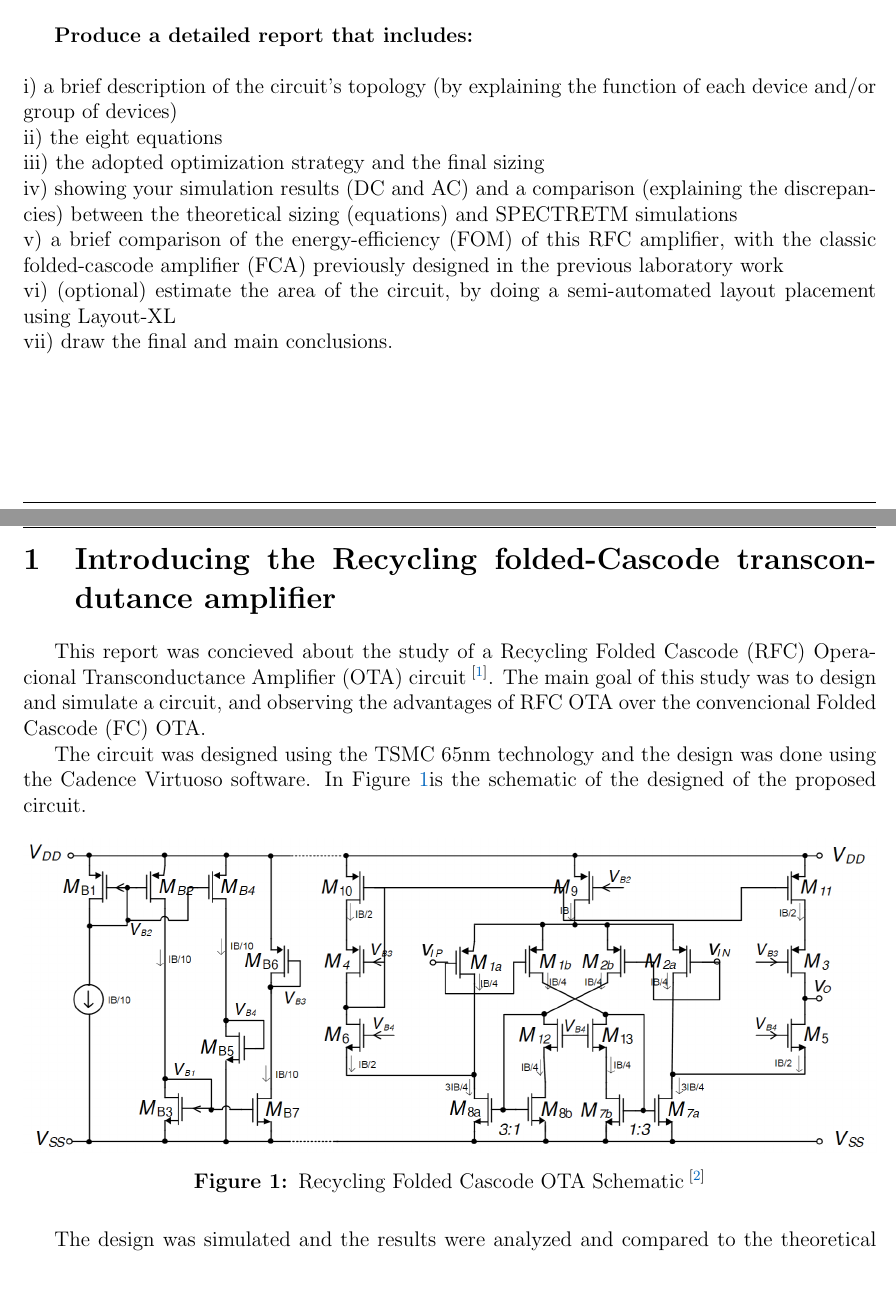
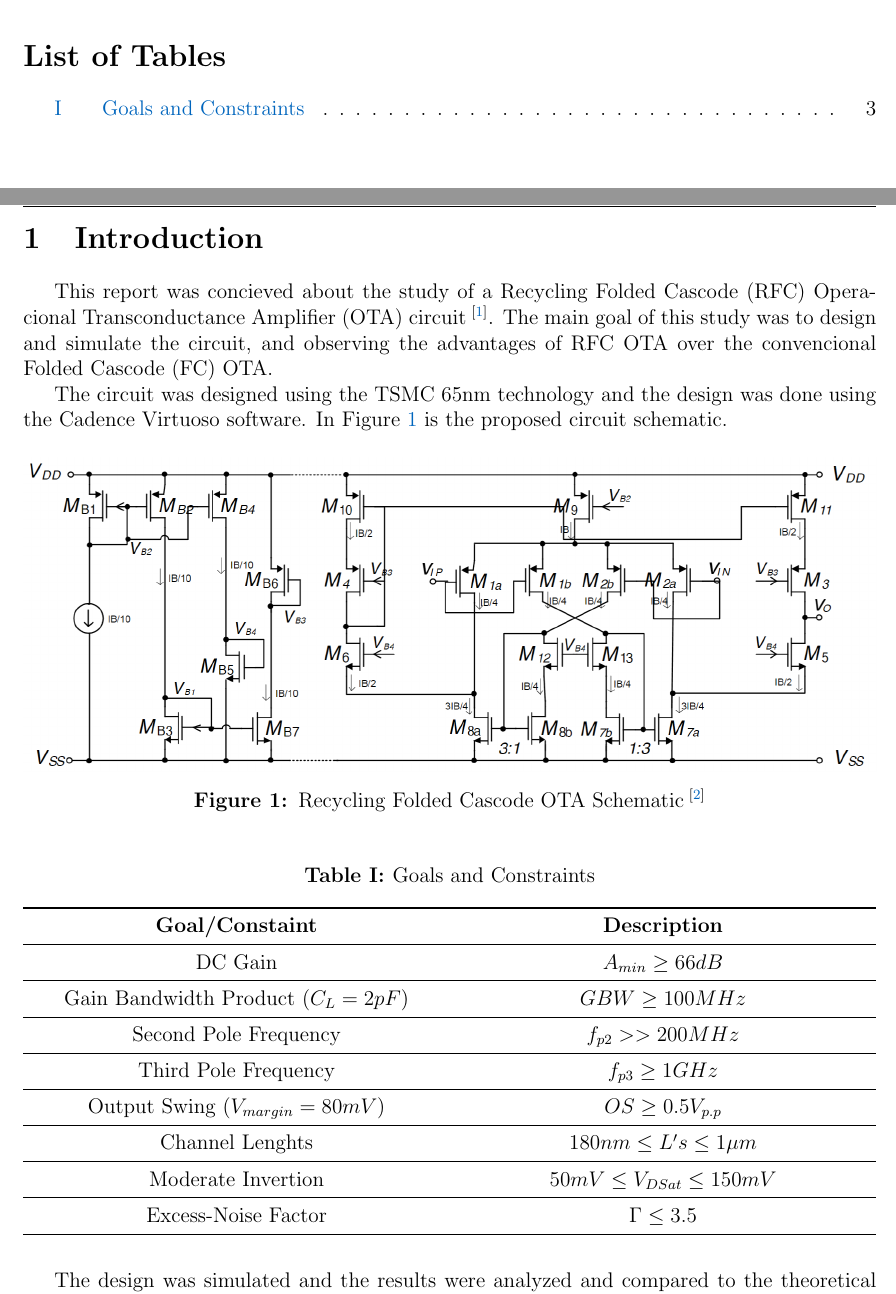
Before and after one commit to MartimAgostinho/nsa-final, a LaTeX document (report/main.tex, which reads report/Sections/Introduction.tex): two parts of pages 2 and 4 of 9 before the commit and two parts of pages 3 and 4 of 9 after it, joined at a grey line, cut at the place of the change. Compiled offline with pdfLaTeX.

Commit message:
report-introduction

```diff
--- a/report/Sections/Introduction.tex
+++ b/report/Sections/Introduction.tex
@@ -1,8 +1,8 @@
-\section{Introducing the Recycling folded-Cascode transcondutance amplifier}
+\section{Introduction}
 
-This report was concieved about the study of a Recycling Folded Cascode (RFC) Operacional Transconductance Amplifier (OTA) circuit\textsuperscript{\cite{artigo-prof}}. The main goal of this study was to design and simulate a circuit, and observing the advantages of RFC OTA over the convencional Folded Cascode (FC) OTA.
+This report was concieved about the study of a Recycling Folded Cascode (RFC) Operacional Transconductance Amplifier (OTA) circuit\textsuperscript{\cite{artigo-prof}}. The main goal of this study was to design and simulate the circuit, and observing the advantages of RFC OTA over the convencional Folded Cascode (FC) OTA.
 
-The circuit was designed using the TSMC 65nm technology and the design was done using the Cadence Virtuoso software. In Figure \ref{fig:OTA_schematic}is the schematic of the designed of the proposed circuit.
+The circuit was designed using the TSMC 65nm technology and the design was done using the Cadence Virtuoso software. In Figure \ref{fig:OTA_schematic} is the proposed circuit schematic.
 
 \begin{figure}[H]
     \centering
@@ -11,6 +11,33 @@ The circuit was designed using the TSMC 65nm technology and the design was done
     \label{fig:OTA_schematic}
 \end{figure}
 
+\begin{table}[h]
+    \centering
+    \caption{Goals and Constraints}
+    \begin{tabularx}{\textwidth}{>{\centering\arraybackslash}X >{\centering\arraybackslash}X}
+        \toprule
+        \textbf{Goal/Constaint} & \textbf{Description}\\
+        \midrule
+        DC Gain & $A_{min}\geq 66dB$\\
+        \midrule
+        Gain Bandwidth Product ($C_L = 2pF$) & $GBW\geq100MHz$ \\
+        \midrule
+        Second Pole Frequency & $f_{p2}>>200MHz$ \\
+        \midrule
+        Third Pole Frequency & $f_{p3} \geq 1GHz$ \\
+        \midrule
+        Output Swing ($V_{margin}=80mV$) & $OS\geq 0.5 V_{p.p}$ \\
+        \midrule
+        Channel Lenghts & $180nm \leq L's \leq 1 \mu m$ \\
+        \midrule
+        Moderate Invertion & $50mV \leq V_{DSat} \leq 150mV$ \\
+        \midrule
+        Excess-Noise Factor & $\Gamma \leq 3.5 $\\
+        \bottomrule
+    \end{tabularx}
+    \label{tab:goals}
+\end{table}
+
 The design was simulated and the results were analyzed and compared to the theoretical values. The results were then used to calculate the merit of the circuit.
 
 \pagebreak
--- a/report/main.tex
+++ b/report/main.tex
@@ -90,6 +90,8 @@
 \definecolor{cellborder}{HTML}{CFCFCF}
 \definecolor{cellbackground}{HTML}{F7F7F7}
 
+\renewcommand{\thetable}{\Roman{table}} % Roman numerals for tables
+
 %folders .tex
 \usepackage{subfiles}
 
@@ -181,30 +183,19 @@
 
 \vspace{4cm}
 
-\textbf{Produce a detailed report that includes:} \\\\
-i) a brief description of the circuit’s topology (by explaining the function of each device and/or group of devices)\\
-ii) the eight equations\\
-iii) the adopted optimization strategy and the final sizing\\
-iv) showing your simulation results (DC and AC) and a comparison (explaining the discrepancies) between the theoretical sizing (equations) and SPECTRETM simulations\\
-v) a brief comparison of the energy-efficiency (FOM) of this RFC amplifier, with the classic folded-cascode amplifier (FCA) previously designed in the previous laboratory work\\
-vi) (optional) estimate the area of the circuit, by doing a semi-automated layout placement using Layout-XL\\
-vii) draw the final and main conclusions.\\
-
 \newpage
 
 \listoffigures
+
+\listoftables
 
 \newpage
 
 % \subfile{Sections/Templates.tex}
 
 \subfile{Sections/Introduction.tex}
-
 \subfile{Sections/TheoreticalAnalysys.tex}
-
-
 \subfile{Sections/Optimization.tex}
-
 \textcolor{red}{iii) the adopted optimization strategy and the final sizing}//
 
 \subfile{Sections/Simulation.tex}
```
Also changed, not shown: report/Sections/Optimization.tex (+1 -1 lines), report/Sections/TheoreticalAnalysys.tex (+26 -29 lines), report/references.bib (+0 -21 lines), report/main.tex (3 more changed lines).
